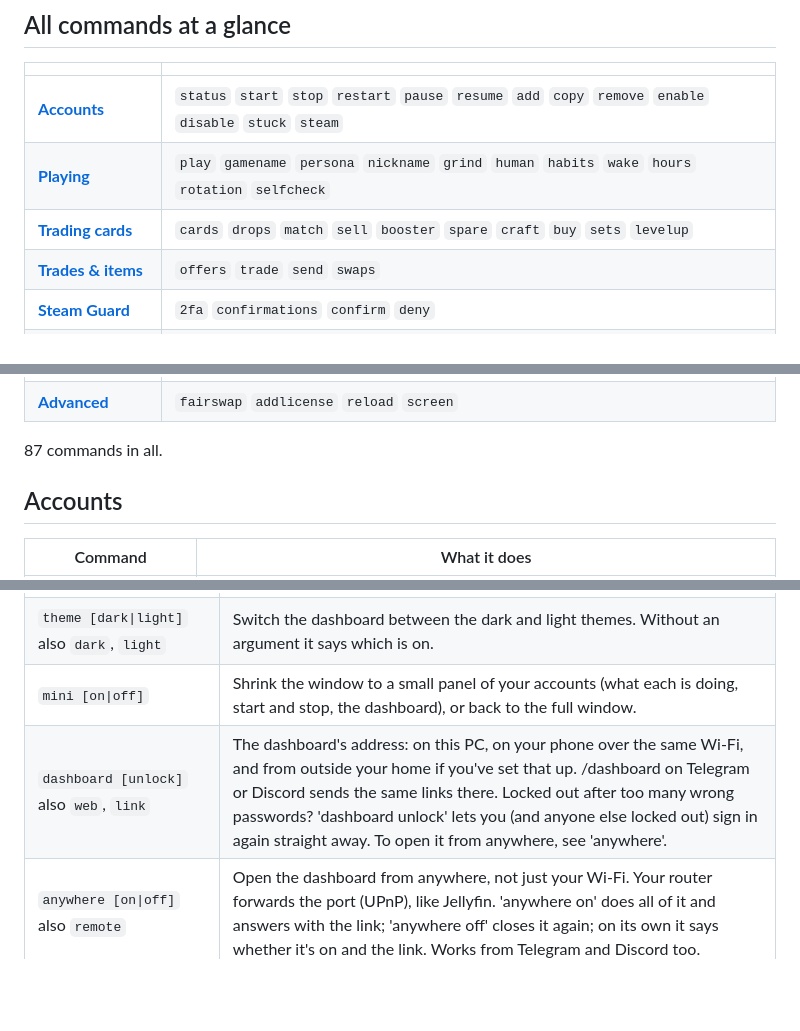
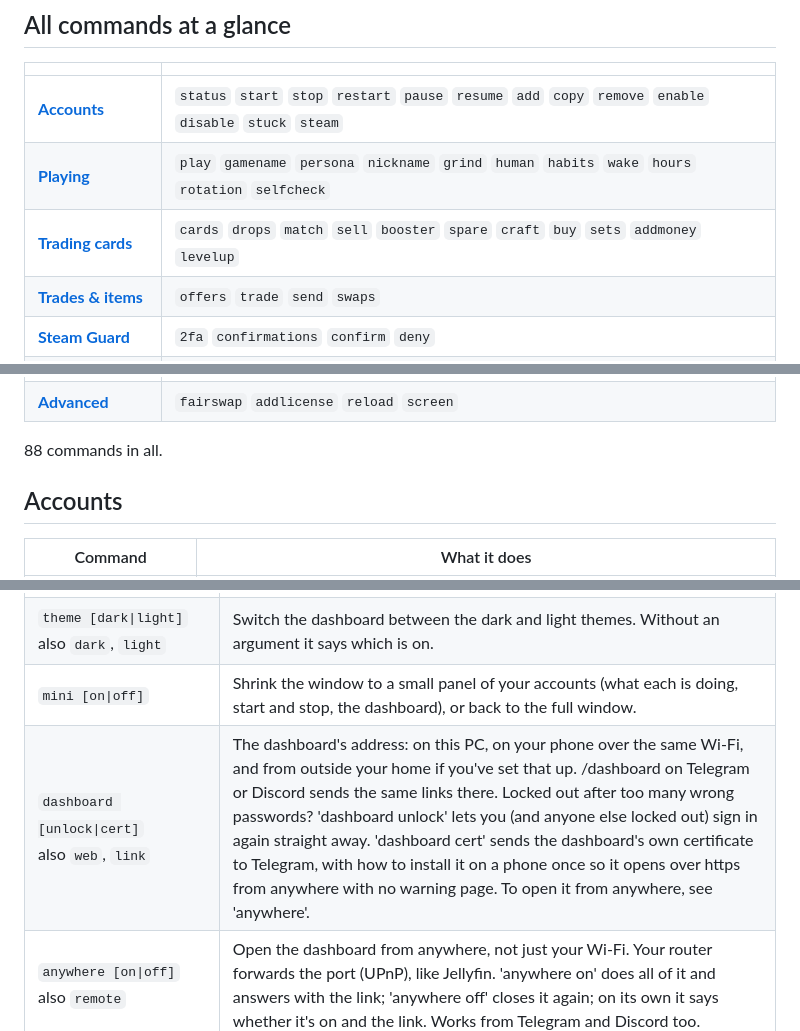
Before and after one commit to VisaHolder/nocatfarm, a Markdown page: docs/COMMANDS.md, 3 parts joined by grey strips. Drawn GitHub-style; blank space fills up the shorter version.

Commit message:
commands list: addmoney

```diff
--- a/docs/COMMANDS.md
+++ b/docs/COMMANDS.md
@@ -16,7 +16,7 @@ In the app, `help` lists them all and `help <command>` explains one. It explains
 |---|---|
 | **[Accounts](#accounts)** | `status` `start` `stop` `restart` `pause` `resume` `add` `copy` `remove` `enable` `disable` `stuck` `steam` |
 | **[Playing](#playing)** | `play` `gamename` `persona` `nickname` `grind` `human` `habits` `wake` `hours` `rotation` `selfcheck` |
-| **[Trading cards](#trading-cards)** | `cards` `drops` `match` `sell` `booster` `spare` `craft` `buy` `sets` `levelup` |
+| **[Trading cards](#trading-cards)** | `cards` `drops` `match` `sell` `booster` `spare` `craft` `buy` `sets` `addmoney` `levelup` |
 | **[Trades & items](#trades--items)** | `offers` `trade` `send` `swaps` |
 | **[Steam Guard](#steam-guard)** | `2fa` `confirmations` `confirm` `deny` |
 | **[Achievements](#achievements)** | `achievements` `hunt` `dlc` |
@@ -27,7 +27,7 @@ In the app, `help` lists them all and `help <command>` explains one. It explains
 | **[The app](#the-app)** | `log` `stats` `report` `notify` `plugins` `tutorial` `help` `theme` `mini` `dashboard` `anywhere` `clear` `visitors` `version` `update` `answer` `exit` |
 | **[Advanced](#advanced)** | `fairswap` `addlicense` `reload` `screen` |
 
-87 commands in all.
+88 commands in all.
 
 ## Accounts
 
@@ -158,7 +159,7 @@ In the app, `help` lists them all and `help <command>` explains one. It explains
 | `help [command\|setting]` <br>also `?`, `h` | This list, or what one command or setting does. Only know how it starts? 'help rot' lists every command and setting starting with "rot". |
 | `theme [dark\|light]` <br>also `dark`, `light` | Switch the dashboard between the dark and light themes. Without an argument it says which is on. |
 | `mini [on\|off]` | Shrink the window to a small panel of your accounts (what each is doing, start and stop, the dashboard), or back to the full window. |
-| `dashboard [unlock]` <br>also `web`, `link` | The dashboard's address: on this PC, on your phone over the same Wi-Fi, and from outside your home if you've set that up. /dashboard on Telegram or Discord sends the same links there. Locked out after too many wrong passwords? 'dashboard unlock' lets you (and anyone else locked out) sign in again straight away. To open it from anywhere, see 'anywhere'. |
+| `dashboard [unlock\|cert]` <br>also `web`, `link` | The dashboard's address: on this PC, on your phone over the same Wi-Fi, and from outside your home if you've set that up. /dashboard on Telegram or Discord sends the same links there. Locked out after too many wrong passwords? 'dashboard unlock' lets you (and anyone else locked out) sign in again straight away. 'dashboard cert' sends the dashboard's own certificate to Telegram, with how to install it on a phone once so it opens over https from anywhere with no warning page. To open it from anywhere, see 'anywhere'. |
 | `anywhere [on\|off]` <br>also `remote` | Open the dashboard from anywhere, not just your Wi-Fi. Your router forwards the port (UPnP), like Jellyfin. 'anywhere on' does all of it and answers with the link; 'anywhere off' closes it again; on its own it says whether it's on and the link. Works from Telegram and Discord too. |
 | `clear` <br>also `cls` | Clears the log off the screen you type it in: the nocat.farm window, or the dashboard's Log and Console. The other one keeps its lines, and nothing is deleted: the log file has every line (Settings, Logging, Open the log folder). |
 | `visitors [signout]` <br>also `who` | Who has been at the dashboard: sign-ins, wrong passwords, lockouts, and visitors from the internet turned away. It shows when, from where and on what. 'visitors signout' signs every browser and phone out; you sign in again with the password. |
```
Also changed, not shown: other parts of docs/COMMANDS.md (+1 -0 lines).
